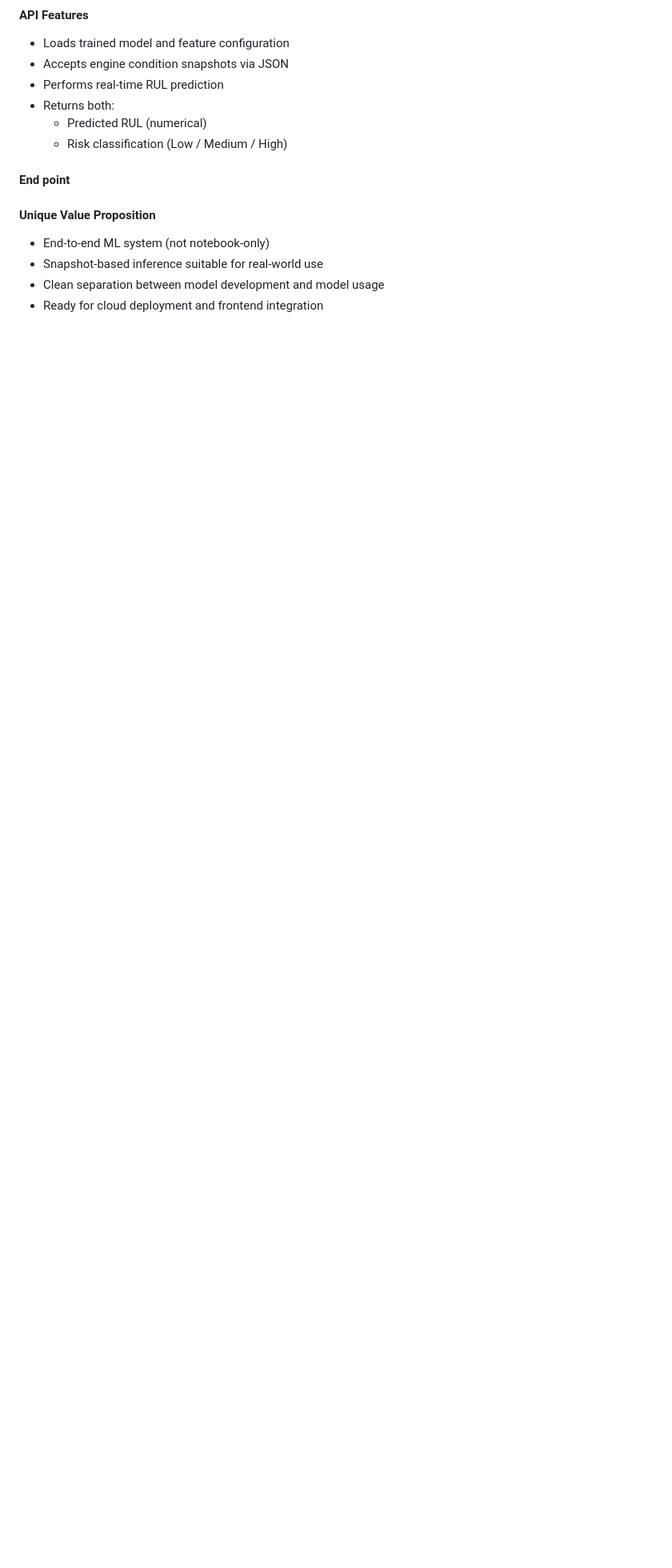
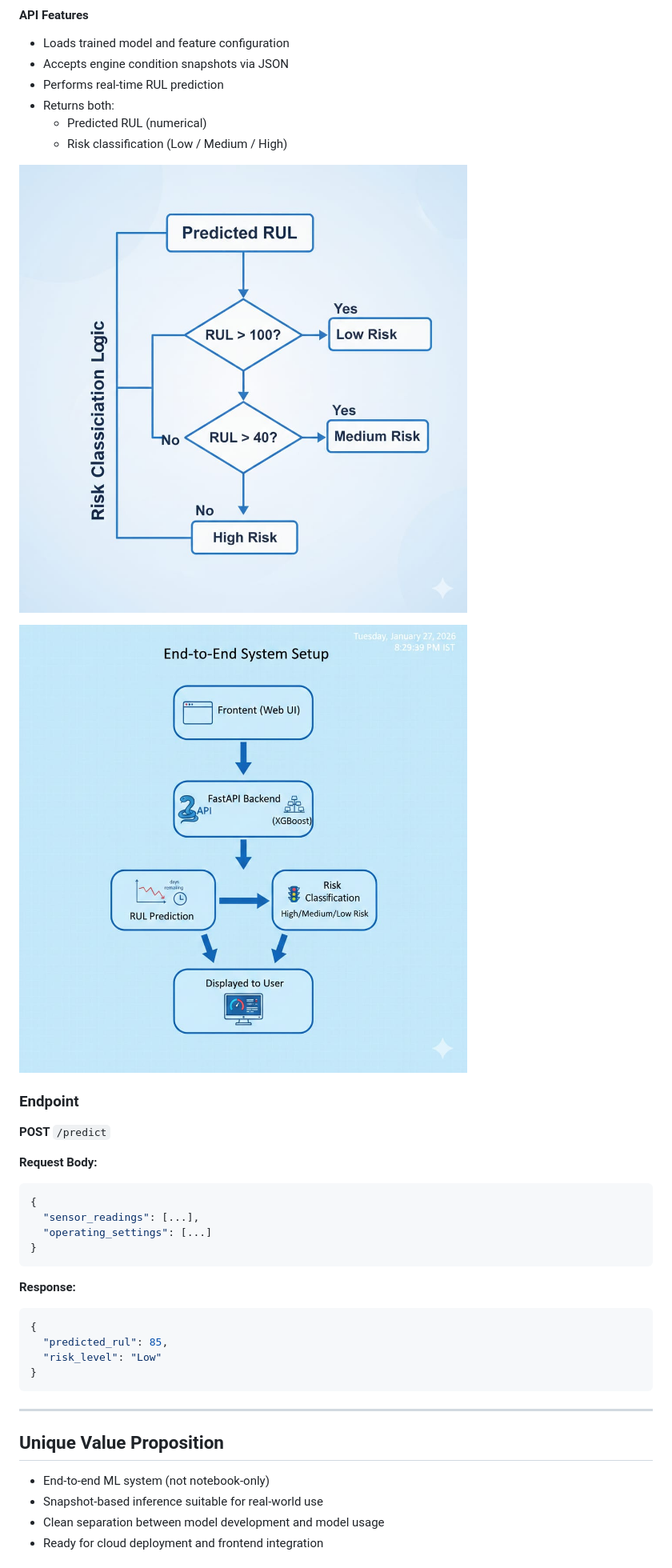
Before and after one commit to Shadya05/Predictive-maintenance-rul, a Markdown page: README.md, the part around one of its changes. Shown at 80% size. GitHub-like rendering; blank space fills up the shorter version.

````diff
--- a/README.md
+++ b/README.md
@@ -207,9 +145,32 @@ The trained model was deployed as a **FastAPI service**, transforming it into a
   - Predicted RUL (numerical)
   - Risk classification (Low / Medium / High)
 
-#### End point
+![Risk Classification Logic](./readme.md/RCL.jpeg)
 
-#### Unique Value Proposition
+![End-to-End System](./readme.md/endtoend.jpeg)
+
+### Endpoint
+**POST** `/predict`
+
+**Request Body:**
+```json
+{
+  "sensor_readings": [...],
+  "operating_settings": [...]
+}
+```
+
+**Response:**
+```json
+{
+  "predicted_rul": 85,
+  "risk_level": "Low"
+}
+```
+
+---
+
+## Unique Value Proposition
 - End-to-end ML system (not notebook-only)
 - Snapshot-based inference suitable for real-world use
 - Clean separation between model development and model usage
````
Also changed, not shown: other parts of README.md (+77 -92 lines).
